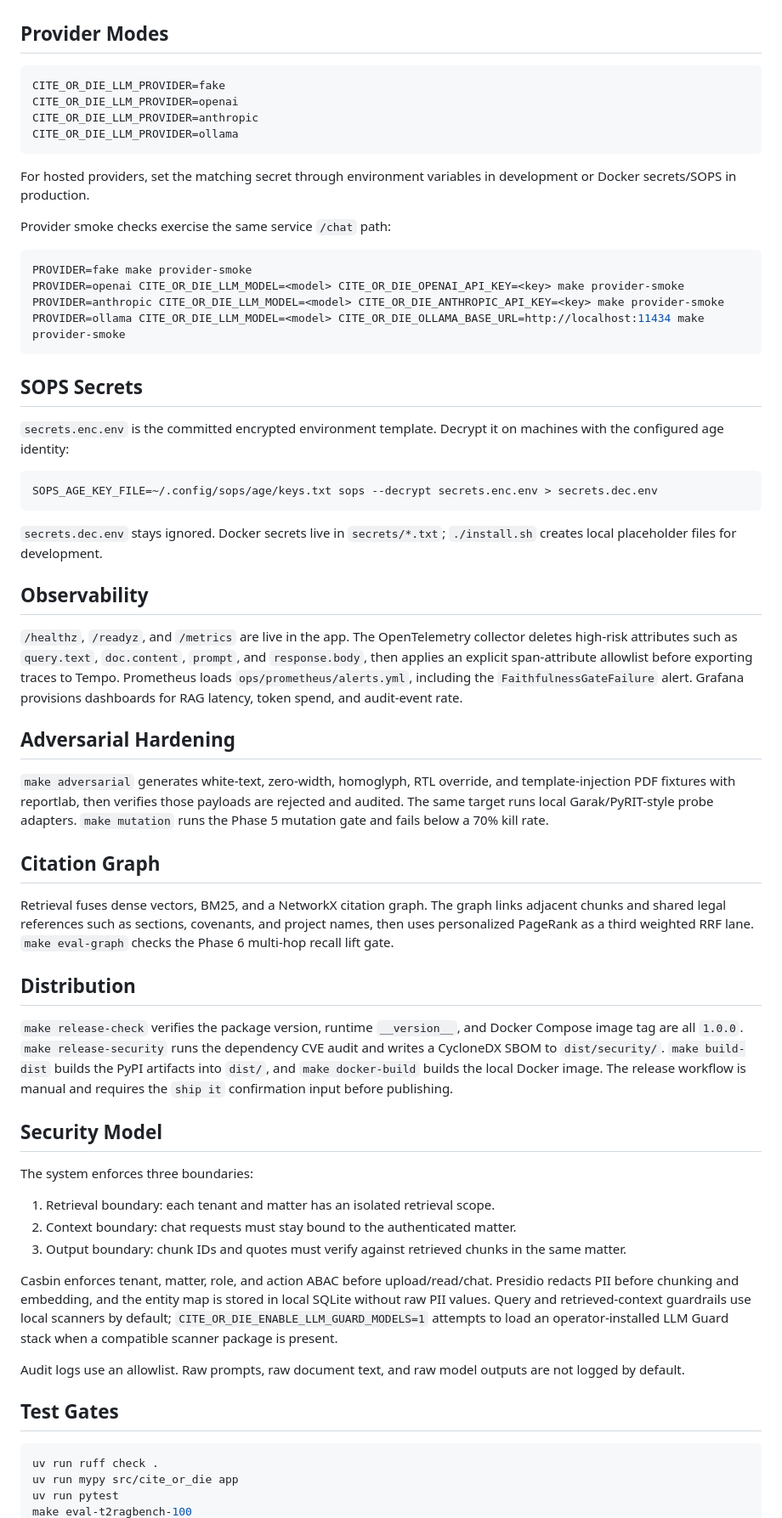
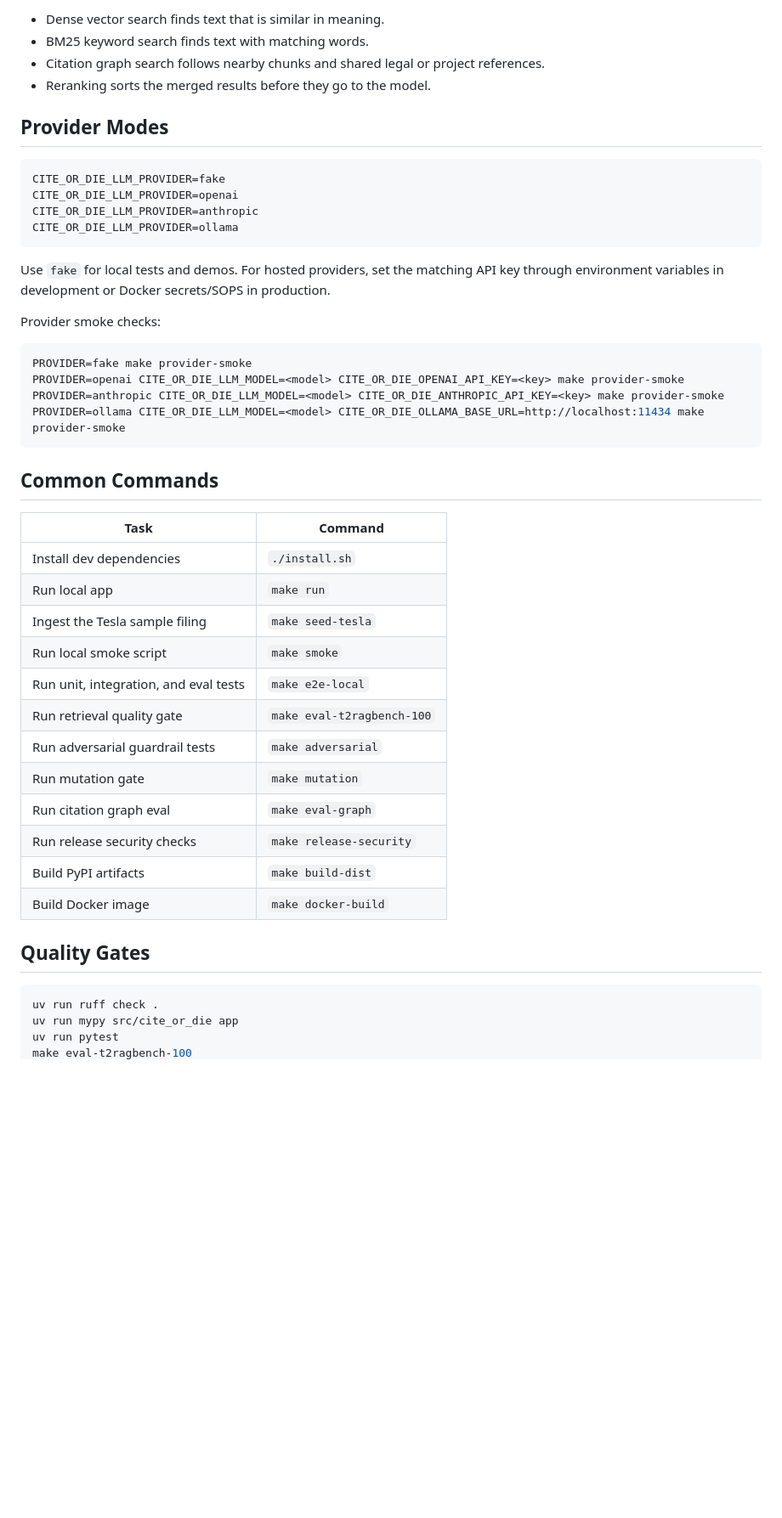
Before and after one commit to sgaabdu4/cite-or-die, a Markdown page: README.md, the part around one of its changes. Shown at 85% size. Rendered like a GitHub page; blank space fills up the shorter version.

Commit message:
Clarify README for new users

````diff
--- a/README.md
+++ b/README.md
@@ -86,3 +142,7 @@ The root page serves the vanilla HTML/CSS/JS workspace. Uploads stay in the sele
+- Dense vector search finds text that is similar in meaning.
+- BM25 keyword search finds text with matching words.
+- Citation graph search follows nearby chunks and shared legal or project references.
+- Reranking sorts the merged results before they go to the model.
 
 ## Provider Modes
 
@@ -93,9 +153,10 @@ CITE_OR_DIE_LLM_PROVIDER=anthropic
 CITE_OR_DIE_LLM_PROVIDER=ollama
 ```
 
-For hosted providers, set the matching secret through environment variables in development or Docker secrets/SOPS in production.
+Use `fake` for local tests and demos. For hosted providers, set the matching API key through
+environment variables in development or Docker secrets/SOPS in production.
 
-Provider smoke checks exercise the same service `/chat` path:
+Provider smoke checks:
 
 ```bash
 PROVIDER=fake make provider-smoke
@@ -104,45 +165,24 @@ PROVIDER=anthropic CITE_OR_DIE_LLM_MODEL=<model> CITE_OR_DIE_ANTHROPIC_API_KEY=<
 PROVIDER=ollama CITE_OR_DIE_LLM_MODEL=<model> CITE_OR_DIE_OLLAMA_BASE_URL=http://localhost:11434 make provider-smoke
 ```
 
-## SOPS Secrets
+## Common Commands
 
-`secrets.enc.env` is the committed encrypted environment template. Decrypt it on machines with the configured age identity:
+| Task | Command |
+| --- | --- |
+| Install dev dependencies | `./install.sh` |
+| Run local app | `make run` |
+| Ingest the Tesla sample filing | `make seed-tesla` |
+| Run local smoke script | `make smoke` |
+| Run unit, integration, and eval tests | `make e2e-local` |
+| Run retrieval quality gate | `make eval-t2ragbench-100` |
+| Run adversarial guardrail tests | `make adversarial` |
+| Run mutation gate | `make mutation` |
+| Run citation graph eval | `make eval-graph` |
+| Run release security checks | `make release-security` |
+| Build PyPI artifacts | `make build-dist` |
+| Build Docker image | `make docker-build` |
 
-```bash
-SOPS_AGE_KEY_FILE=~/.config/sops/age/keys.txt sops --decrypt secrets.enc.env > secrets.dec.env
-```
-
-`secrets.dec.env` stays ignored. Docker secrets live in `secrets/*.txt`; `./install.sh` creates local placeholder files for development.
-
-## Observability
-
-`/healthz`, `/readyz`, and `/metrics` are live in the app. The OpenTelemetry collector deletes high-risk attributes such as `query.text`, `doc.content`, `prompt`, and `response.body`, then applies an explicit span-attribute allowlist before exporting traces to Tempo. Prometheus loads `ops/prometheus/alerts.yml`, including the `FaithfulnessGateFailure` alert. Grafana provisions dashboards for RAG latency, token spend, and audit-event rate.
-
-## Adversarial Hardening
-
-`make adversarial` generates white-text, zero-width, homoglyph, RTL override, and template-injection PDF fixtures with reportlab, then verifies those payloads are rejected and audited. The same target runs local Garak/PyRIT-style probe adapters. `make mutation` runs the Phase 5 mutation gate and fails below a 70% kill rate.
-
-## Citation Graph
-
-Retrieval fuses dense vectors, BM25, and a NetworkX citation graph. The graph links adjacent chunks and shared legal references such as sections, covenants, and project names, then uses personalized PageRank as a third weighted RRF lane. `make eval-graph` checks the Phase 6 multi-hop recall lift gate.
-
-## Distribution
-
-`make release-check` verifies the package version, runtime `__version__`, and Docker Compose image tag are all `1.0.0`. `make release-security` runs the dependency CVE audit and writes a CycloneDX SBOM to `dist/security/`. `make build-dist` builds the PyPI artifacts into `dist/`, and `make docker-build` builds the local Docker image. The release workflow is manual and requires the `ship it` confirmation input before publishing.
-
-## Security Model
-
-The system enforces three boundaries:
-
-1. Retrieval boundary: each tenant and matter has an isolated retrieval scope.
-2. Context boundary: chat requests must stay bound to the authenticated matter.
-3. Output boundary: chunk IDs and quotes must verify against retrieved chunks in the same matter.
-
-Casbin enforces tenant, matter, role, and action ABAC before upload/read/chat. Presidio redacts PII before chunking and embedding, and the entity map is stored in local SQLite without raw PII values. Query and retrieved-context guardrails use local scanners by default; `CITE_OR_DIE_ENABLE_LLM_GUARD_MODELS=1` attempts to load an operator-installed LLM Guard stack when a compatible scanner package is present.
-
-Audit logs use an allowlist. Raw prompts, raw document text, and raw model outputs are not logged by default.
-
-## Test Gates
+## Quality Gates
 
 ```bash
 uv run ruff check .
````
Also changed, not shown: other parts of README.md (+147 -51 lines).
